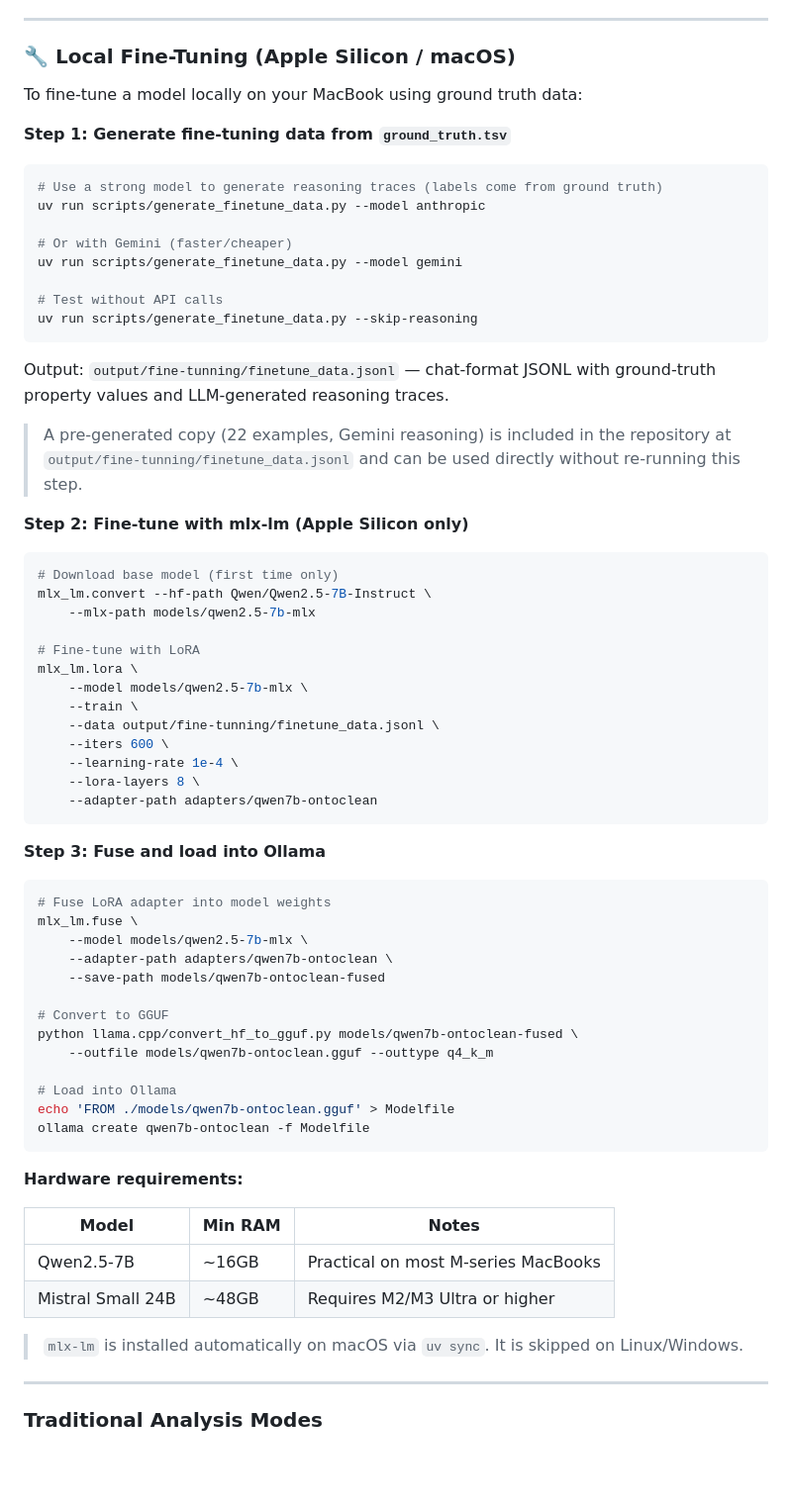
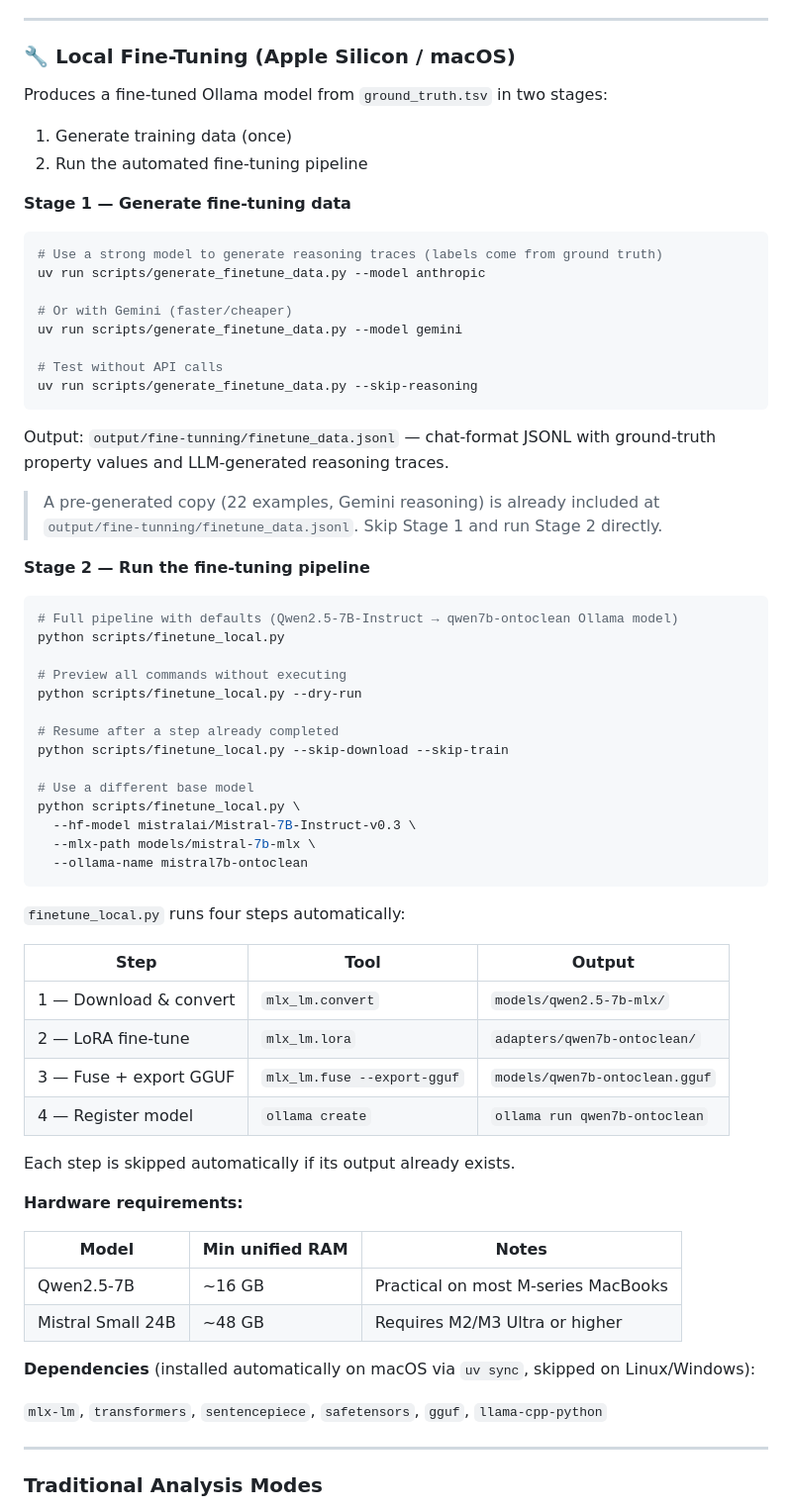
Before and after one commit to leechuck/llm-clean, a Markdown page: README.md, the part around the change. Shown at 99% size. Rendered like a GitHub page; blank space fills up the shorter version.

Commit message:
Update README: simplify fine-tuning section to 4-step pipeline
Replace manual mlx/llama.cpp commands with finetune_local.py usage.
Document --dry-run, --skip-* flags, step table, and macOS dependencies.

Co-Authored-By: Claude Sonnet 4.6 (1M context) <noreply@anthropic.com>

````diff
--- a/README.md
+++ b/README.md
@@ -446,9 +446,11 @@ The test suite covers:
 
 ### 🔧 Local Fine-Tuning (Apple Silicon / macOS)
 
-To fine-tune a model locally on your MacBook using ground truth data:
+Produces a fine-tuned Ollama model from `ground_truth.tsv` in two stages:
+1. Generate training data (once)
+2. Run the automated fine-tuning pipeline
 
-**Step 1: Generate fine-tuning data from `ground_truth.tsv`**
+**Stage 1 — Generate fine-tuning data**
 
 ```bash
 # Use a strong model to generate reasoning traces (labels come from ground truth)
@@ -463,52 +465,48 @@ uv run scripts/generate_finetune_data.py --skip-reasoning
 
 Output: `output/fine-tunning/finetune_data.jsonl` — chat-format JSONL with ground-truth property values and LLM-generated reasoning traces.
 
-> A pre-generated copy (22 examples, Gemini reasoning) is included in the repository at `output/fine-tunning/finetune_data.jsonl` and can be used directly without re-running this step.
+> A pre-generated copy (22 examples, Gemini reasoning) is already included at `output/fine-tunning/finetune_data.jsonl`. Skip Stage 1 and run Stage 2 directly.
 
-**Step 2: Fine-tune with mlx-lm (Apple Silicon only)**
+**Stage 2 — Run the fine-tuning pipeline**
 
 ```bash
-# Download base model (first time only)
-mlx_lm.convert --hf-path Qwen/Qwen2.5-7B-Instruct \
-    --mlx-path models/qwen2.5-7b-mlx
+# Full pipeline with defaults (Qwen2.5-7B-Instruct → qwen7b-ontoclean Ollama model)
+python scripts/finetune_local.py
 
-# Fine-tune with LoRA
-mlx_lm.lora \
-    --model models/qwen2.5-7b-mlx \
-    --train \
-    --data output/fine-tunning/finetune_data.jsonl \
-    --iters 600 \
-    --learning-rate 1e-4 \
-    --lora-layers 8 \
-    --adapter-path adapters/qwen7b-ontoclean
+# Preview all commands without executing
+python scripts/finetune_local.py --dry-run
+
+# Resume after a step already completed
+python scripts/finetune_local.py --skip-download --skip-train
+
+# Use a different base model
+python scripts/finetune_local.py \
+  --hf-model mistralai/Mistral-7B-Instruct-v0.3 \
+  --mlx-path models/mistral-7b-mlx \
+  --ollama-name mistral7b-ontoclean
 ```
 
-**Step 3: Fuse and load into Ollama**
+`finetune_local.py` runs four steps automatically:
 
-```bash
-# Fuse LoRA adapter into model weights
-mlx_lm.fuse \
-    --model models/qwen2.5-7b-mlx \
-    --adapter-path adapters/qwen7b-ontoclean \
-    --save-path models/qwen7b-ontoclean-fused
+| Step | Tool | Output |
+|------|------|--------|
+| 1 — Download & convert | `mlx_lm.convert` | `models/qwen2.5-7b-mlx/` |
+| 2 — LoRA fine-tune | `mlx_lm.lora` | `adapters/qwen7b-ontoclean/` |
+| 3 — Fuse + export GGUF | `mlx_lm.fuse --export-gguf` | `models/qwen7b-ontoclean.gguf` |
+| 4 — Register model | `ollama create` | `ollama run qwen7b-ontoclean` |
 
-# Convert to GGUF
-python llama.cpp/convert_hf_to_gguf.py models/qwen7b-ontoclean-fused \
-    --outfile models/qwen7b-ontoclean.gguf --outtype q4_k_m
-
-# Load into Ollama
-echo 'FROM ./models/qwen7b-ontoclean.gguf' > Modelfile
-ollama create qwen7b-ontoclean -f Modelfile
-```
+Each step is skipped automatically if its output already exists.
 
 **Hardware requirements:**
 
-| Model | Min RAM | Notes |
-|-------|---------|-------|
-| Qwen2.5-7B | ~16GB | Practical on most M-series MacBooks |
-| Mistral Small 24B | ~48GB | Requires M2/M3 Ultra or higher |
+| Model | Min unified RAM | Notes |
+|-------|----------------|-------|
+| Qwen2.5-7B | ~16 GB | Practical on most M-series MacBooks |
+| Mistral Small 24B | ~48 GB | Requires M2/M3 Ultra or higher |
 
-> `mlx-lm` is installed automatically on macOS via `uv sync`. It is skipped on Linux/Windows.
+**Dependencies** (installed automatically on macOS via `uv sync`, skipped on Linux/Windows):
+
+`mlx-lm`, `transformers`, `sentencepiece`, `safetensors`, `gguf`, `llama-cpp-python`
 
 ---
 
````
